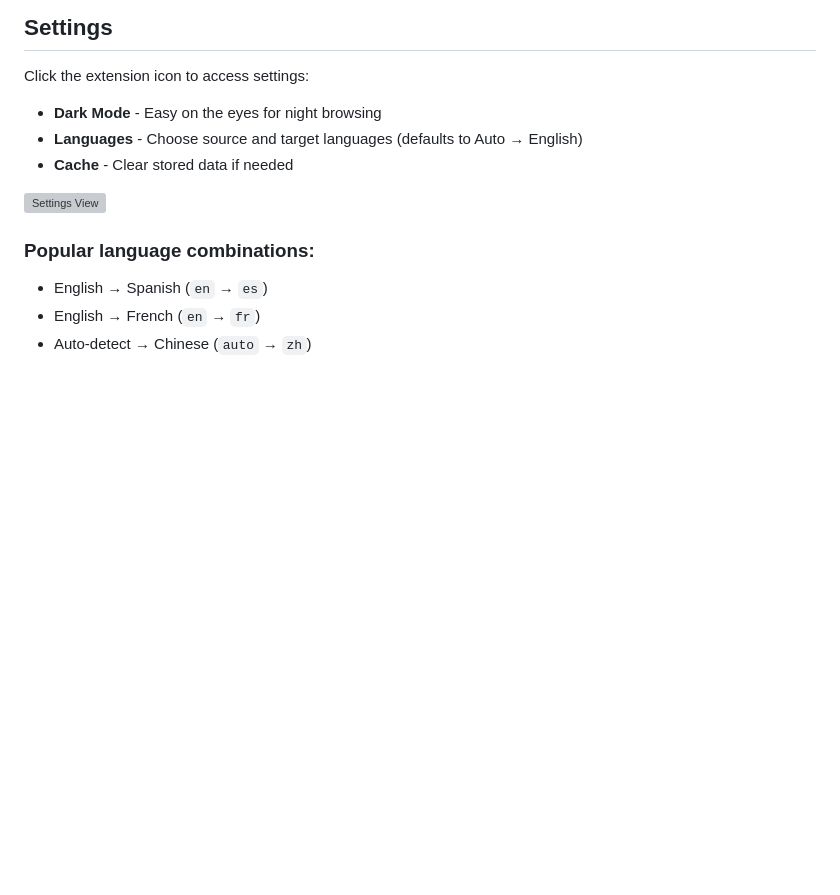
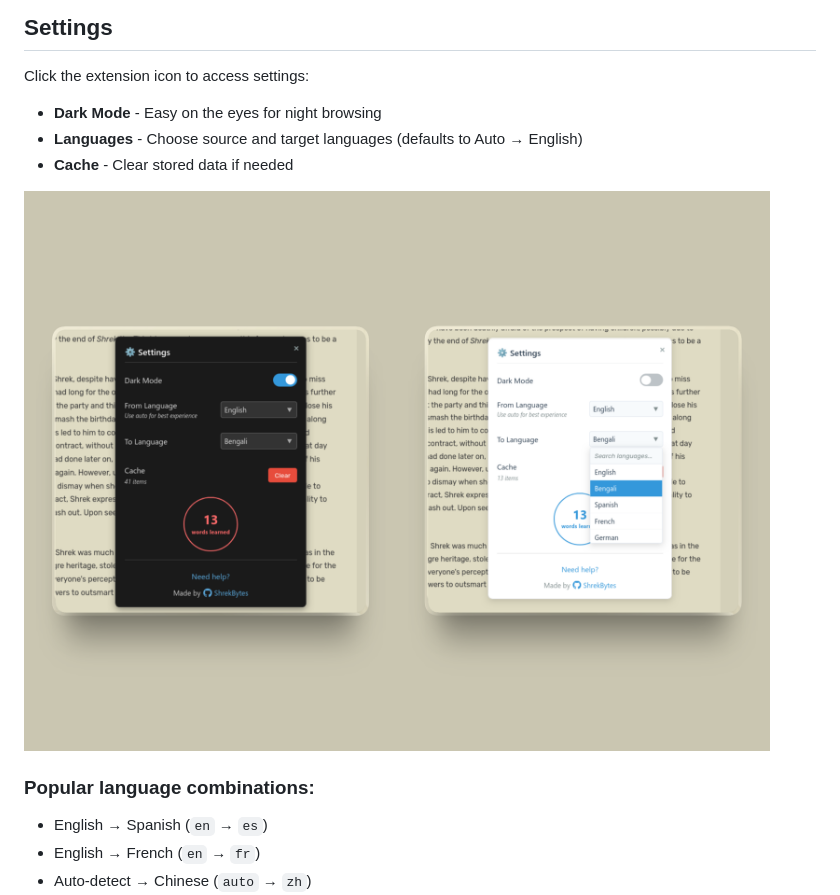
Before and after one commit to ShrekBytes/wordglance-extension, a Markdown page: README.md, the part around the change. Rendered like a GitHub page; blank space fills up the shorter version; grey boxes are pictures that could not be loaded.

```diff
--- a/README.md
+++ b/README.md
@@ -81,7 +81,7 @@ Click the extension icon to access settings:
 - **Languages** - Choose source and target languages (defaults to Auto → English)
 - **Cache** - Clear stored data if needed
 
-![Settings View](/settings.png)
+![Settings View](screenshots/settings.png)
 
 
 ### Popular language combinations:
```
